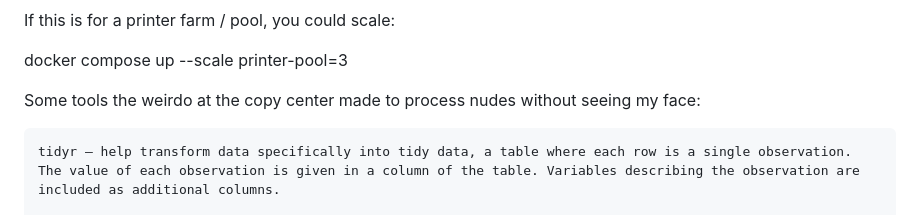
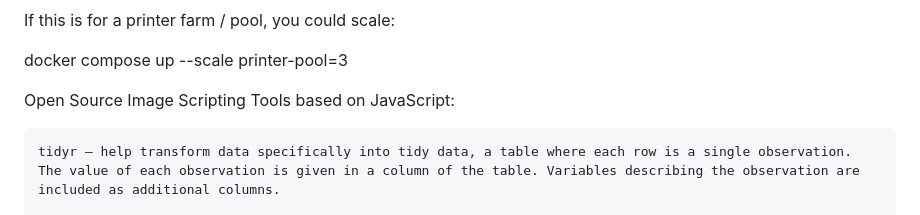
Before and after one commit to greydoubt/ttyverse, a Markdown page: README.md, the part around the change. GitHub-like rendering.

```diff
--- a/README.md
+++ b/README.md
@@ -29,7 +29,7 @@ If this is for a printer farm / pool, you could scale:
 docker compose up --scale printer-pool=3
 
 
-Some tools the weirdo at the copy center made to process nudes without seeing my face:
+Open Source Image Scripting Tools based on JavaScript:
 
 
     tidyr – help transform data specifically into tidy data, a table where each row is a single observation. The value of each observation is given in a column of the table. Variables describing the observation are included as additional columns.
```
